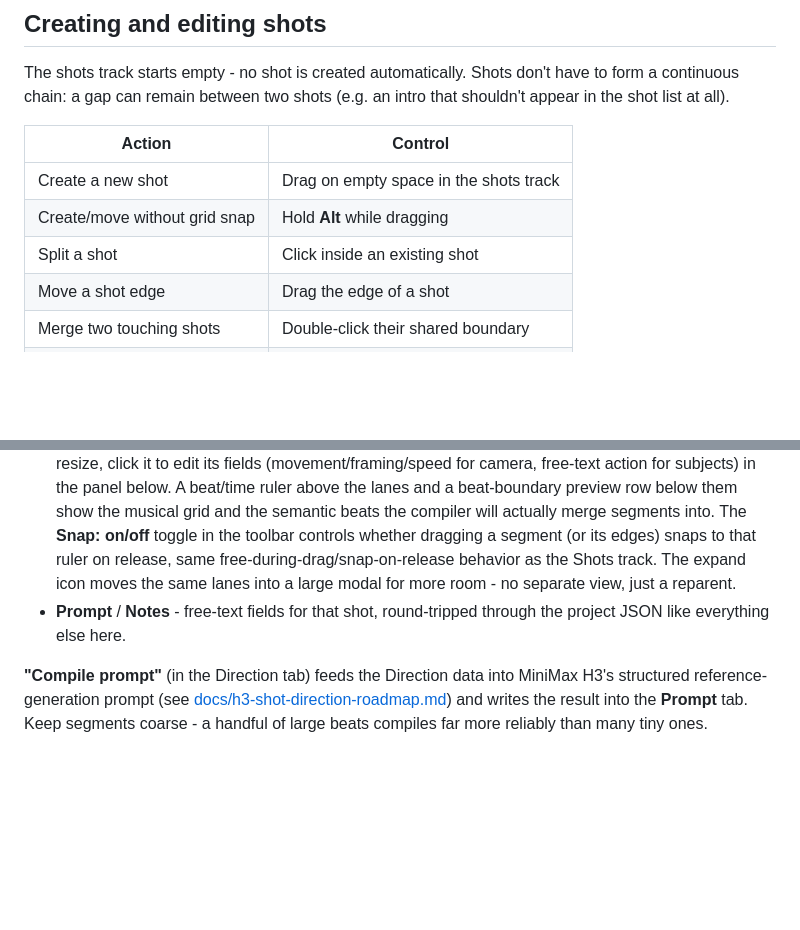
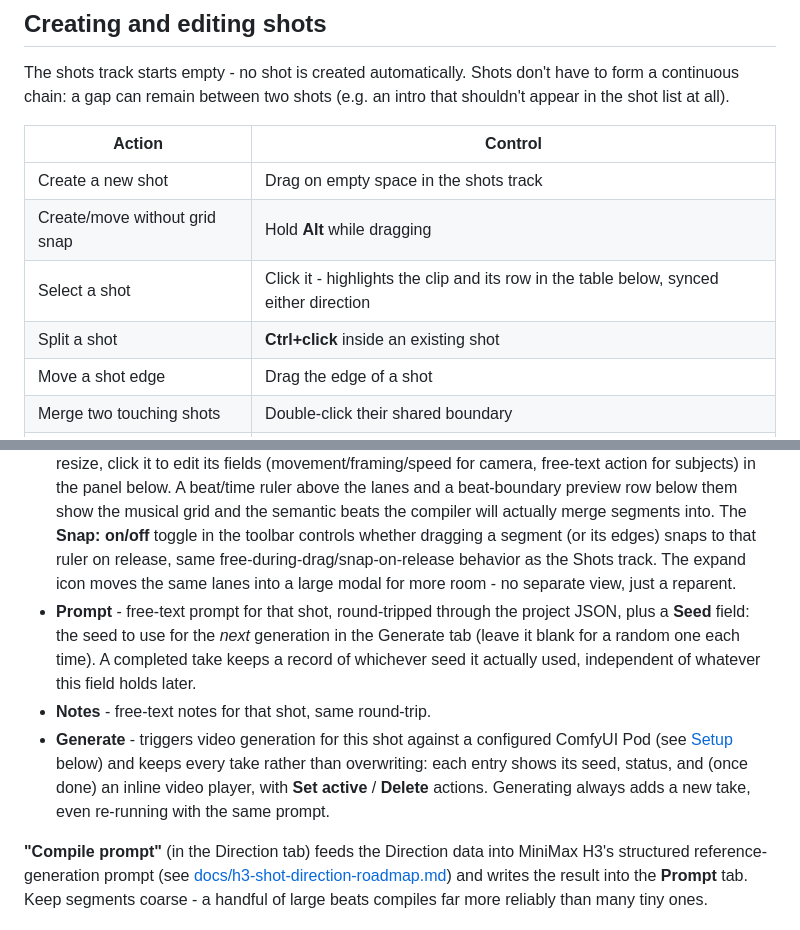
Before and after one commit to rewired/cuttalogue, a Markdown page: README.md, 2 parts joined by grey strips. GitHub-like rendering; blank space fills up the shorter version.

```diff
--- a/README.md
+++ b/README.md
@@ -74,7 +85,8 @@ The shots track starts empty - no shot is created automatically. Shots don't hav
 |---|---|
 | Create a new shot | Drag on empty space in the shots track |
 | Create/move without grid snap | Hold **Alt** while dragging |
-| Split a shot | Click inside an existing shot |
+| Select a shot | Click it - highlights the clip and its row in the table below, synced either direction |
+| Split a shot | **Ctrl+click** inside an existing shot |
 | Move a shot edge | Drag the edge of a shot |
 | Merge two touching shots | Double-click their shared boundary |
 | Delete a shot | Right-click the shot → "Delete shot" |
@@ -115,7 +127,9 @@ Selecting a shot (click its row in the table) exposes four tabs to its right:
 
 - **Cast & Locations** - the shot's assigned assets as chips. Click the trailing **"+"** tile to open the asset picker: a grid of every classified asset where clicking an unassigned tile assigns it and closes the picker immediately (unclassified assets show as unavailable until given a kind in the Assets tab). Click a chip's **×** to unassign it. Character assets also get a per-shot **role** (primary / supporting character) and locations get an environment role - these are per-shot, since the same character can lead one shot and support the next, unlike kind which is fixed for the asset everywhere.
 - **Direction** - a small draggable/resizable lane timeline scoped to the shot's own duration - one **Camera** lane plus one lane per cast subject with an acting role. Drag a segment to move it, drag its edges to resize, click it to edit its fields (movement/framing/speed for camera, free-text action for subjects) in the panel below. A beat/time ruler above the lanes and a beat-boundary preview row below them show the musical grid and the semantic beats the compiler will actually merge segments into. The **Snap: on/off** toggle in the toolbar controls whether dragging a segment (or its edges) snaps to that ruler on release, same free-during-drag/snap-on-release behavior as the Shots track. The expand icon moves the same lanes into a large modal for more room - no separate view, just a reparent.
-- **Prompt** / **Notes** - free-text fields for that shot, round-tripped through the project JSON like everything else here.
+- **Prompt** - free-text prompt for that shot, round-tripped through the project JSON, plus a **Seed** field: the seed to use for the *next* generation in the Generate tab (leave it blank for a random one each time). A completed take keeps a record of whichever seed it actually used, independent of whatever this field holds later.
+- **Notes** - free-text notes for that shot, same round-trip.
+- **Generate** - triggers video generation for this shot against a configured ComfyUI Pod (see [Setup](#setup) below) and keeps every take rather than overwriting: each entry shows its seed, status, and (once done) an inline video player, with **Set active** / **Delete** actions. Generating always adds a new take, even re-running with the same prompt.
 
 **"Compile prompt"** (in the Direction tab) feeds the Direction data into MiniMax H3's structured reference-generation prompt (see [docs/h3-shot-direction-roadmap.md](docs/h3-shot-direction-roadmap.md)) and writes the result into the **Prompt** tab. Keep segments coarse - a handful of large beats compiles far more reliably than many tiny ones.
 
```
Also changed, not shown: other parts of README.md (+34 -12 lines).
